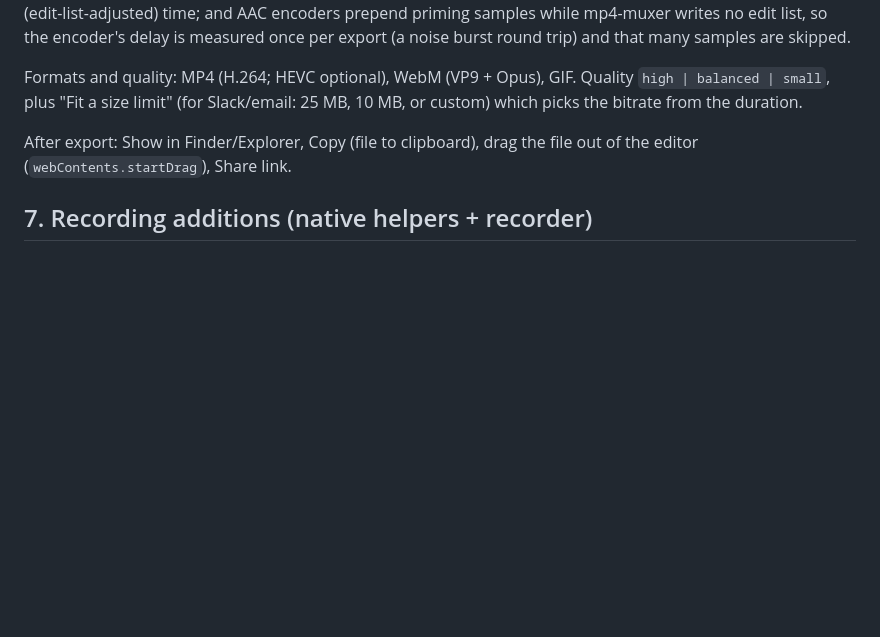
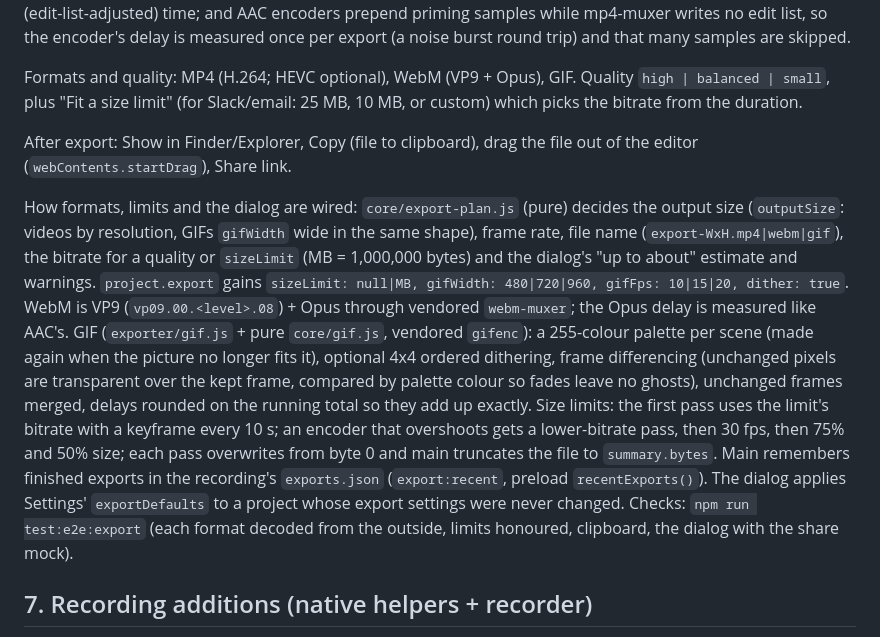
Before and after one commit to akshatgg/loupe, a Markdown page: docs/EDITOR-V2.md, the part around the change. Drawn GitHub-style; blank space fills up the shorter version.

Commit message:
docs: export formats, size limits and recent exports

```diff
--- a/docs/EDITOR-V2.md
+++ b/docs/EDITOR-V2.md
@@ -268,6 +268,28 @@ Quality `high | balanced | small`, plus "Fit a size limit" (for Slack/email:
 After export: Show in Finder/Explorer, Copy (file to clipboard), drag the file
 out of the editor (`webContents.startDrag`), Share link.
 
+How formats, limits and the dialog are wired: `core/export-plan.js` (pure)
+decides the output size (`outputSize`: videos by resolution, GIFs
+`gifWidth` wide in the same shape), frame rate, file name
+(`export-WxH.mp4|webm|gif`), the bitrate for a quality or `sizeLimit` (MB =
+1,000,000 bytes) and the dialog's "up to about" estimate and warnings.
+`project.export` gains `sizeLimit: null|MB, gifWidth: 480|720|960,
+gifFps: 10|15|20, dither: true`. WebM is VP9 (`vp09.00.<level>.08`) + Opus
+through vendored `webm-muxer`; the Opus delay is measured like AAC's. GIF
+(`exporter/gif.js` + pure `core/gif.js`, vendored `gifenc`): a 255-colour
+palette per scene (made again when the picture no longer fits it), optional
+4x4 ordered dithering, frame differencing (unchanged pixels are transparent
+over the kept frame, compared by palette colour so fades leave no ghosts),
+unchanged frames merged, delays rounded on the running total so they add up
+exactly. Size limits: the first pass uses the limit's bitrate with a keyframe
+every 10 s; an encoder that overshoots gets a lower-bitrate pass, then 30 fps,
+then 75% and 50% size; each pass overwrites from byte 0 and main truncates the
+file to `summary.bytes`. Main remembers finished exports in the recording's
+`exports.json` (`export:recent`, preload `recentExports()`). The dialog applies
+Settings' `exportDefaults` to a project whose export settings were never
+changed. Checks: `npm run test:e2e:export` (each format decoded from the
+outside, limits honoured, clipboard, the dialog with the share mock).
+
 ## 7. Recording additions (native helpers + recorder)
 
 - **System audio**: macOS `SCStreamConfiguration.capturesAudio` into
```
